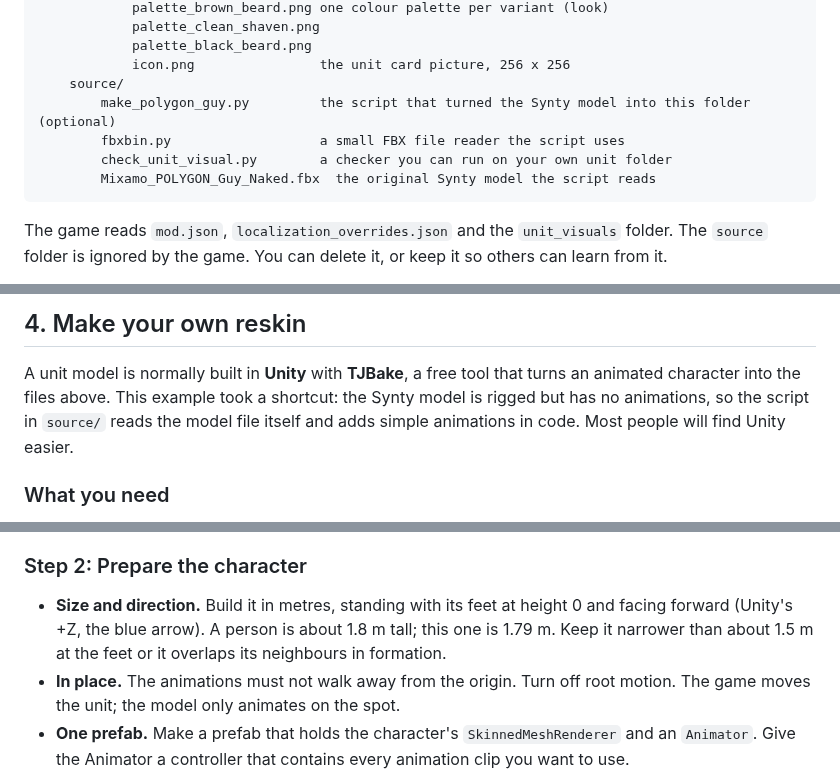
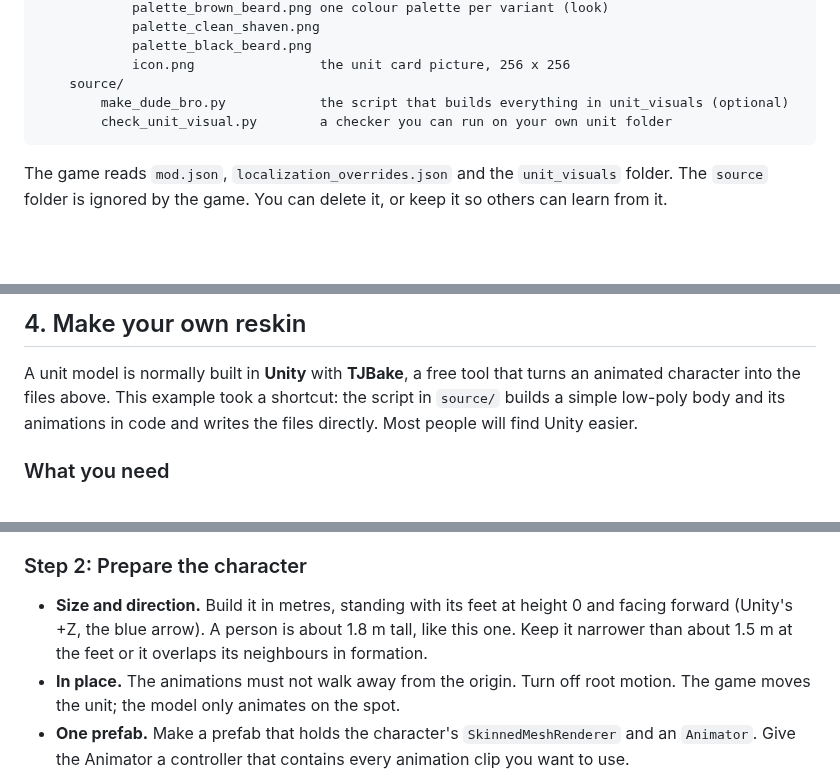
Before and after one commit to Memori-Studios/TabletopTavern-Modding-Guide, a Markdown page: ExampleUnitMod/README.md, 3 parts joined by grey strips. Rendered like a GitHub page; blank space fills up the shorter version.

````diff
--- a/ExampleUnitMod/README.md
+++ b/ExampleUnitMod/README.md
@@ -54,10 +53,8 @@ ExampleUnitMod/
             palette_black_beard.png
             icon.png                the unit card picture, 256 x 256
     source/
-        make_polygon_guy.py         the script that turned the Synty model into this folder (optional)
-        fbxbin.py                   a small FBX file reader the script uses
+        make_dude_bro.py            the script that builds everything in unit_visuals (optional)
         check_unit_visual.py        a checker you can run on your own unit folder
-        Mixamo_POLYGON_Guy_Naked.fbx  the original Synty model the script reads
 ```
 
 The game reads `mod.json`, `localization_overrides.json` and the `unit_visuals` folder. The `source` folder is ignored
@@ -107,8 +104,8 @@ Change the text and restart the game. A language you leave out keeps the game's
 ## 4. Make your own reskin
 
 A unit model is normally built in **Unity** with **TJBake**, a free tool that turns an animated character into the
-files above. This example took a shortcut: the Synty model is rigged but has no animations, so the script in
-`source/` reads the model file itself and adds simple animations in code. Most people will find Unity easier.
+files above. This example took a shortcut: the script in `source/` builds a simple low-poly body and its animations
+in code and writes the files directly. Most people will find Unity easier.
 
 ### What you need
 
@@ -131,7 +128,7 @@ Artillery and the garrison gate cannot be reskinned yet.
 ### Step 2: Prepare the character
 
 - **Size and direction.** Build it in metres, standing with its feet at height 0 and facing forward (Unity's +Z, the
-  blue arrow). A person is about 1.8 m tall; this one is 1.79 m. Keep it narrower than about 1.5 m at the feet or it
+  blue arrow). A person is about 1.8 m tall, like this one. Keep it narrower than about 1.5 m at the feet or it
   overlaps its neighbours in formation.
 - **In place.** The animations must not walk away from the origin. Turn off root motion. The game moves the unit;
   the model only animates on the spot.
````
Also changed, not shown: other parts of ExampleUnitMod/README.md (+10 -11 lines), README(CN).md (+1 -1 lines), README.md (+1 -1 lines), ExampleUnitMod/preview.png, 9 other files.
